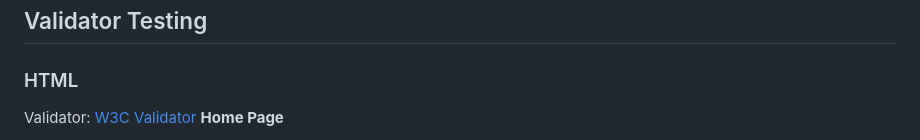
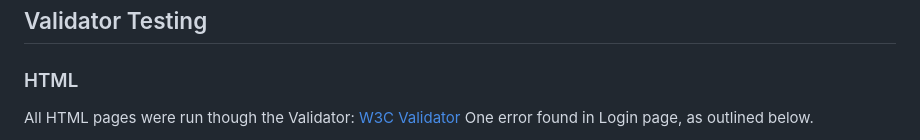
Before and after one commit to eric-blake/Wild-Atlantic-Way-Blog, a Markdown page: TESTING.md, the part around the change printed below. GitHub-like rendering.

```diff
--- a/TESTING.md
+++ b/TESTING.md
@@ -33,5 +33,7 @@
 
 ### HTML
 
-Validator: [W3C Validator](https://validator.w3.org/)
+All HTML pages were run though the Validator: [W3C Validator](https://validator.w3.org/)
+One error found in Login page, as outlined below.
+
 **Home Page**
```
Also changed, not shown: other parts of TESTING.md (+23 -28 lines), static/images/testing/css-validator.PNG (added), static/images/testing/html-error.PNG (added), static/images/testing/html-validator.PNG (added), 2 other files.
